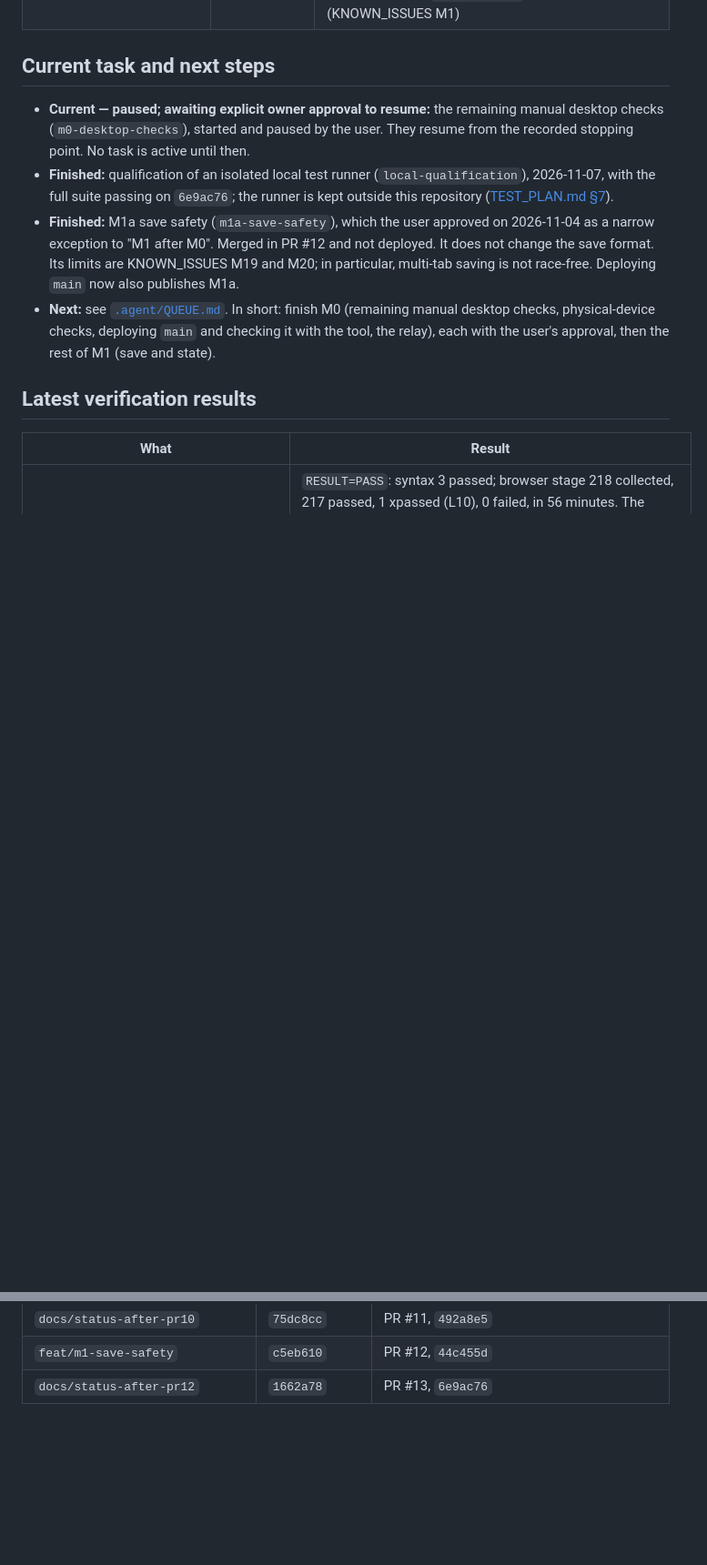
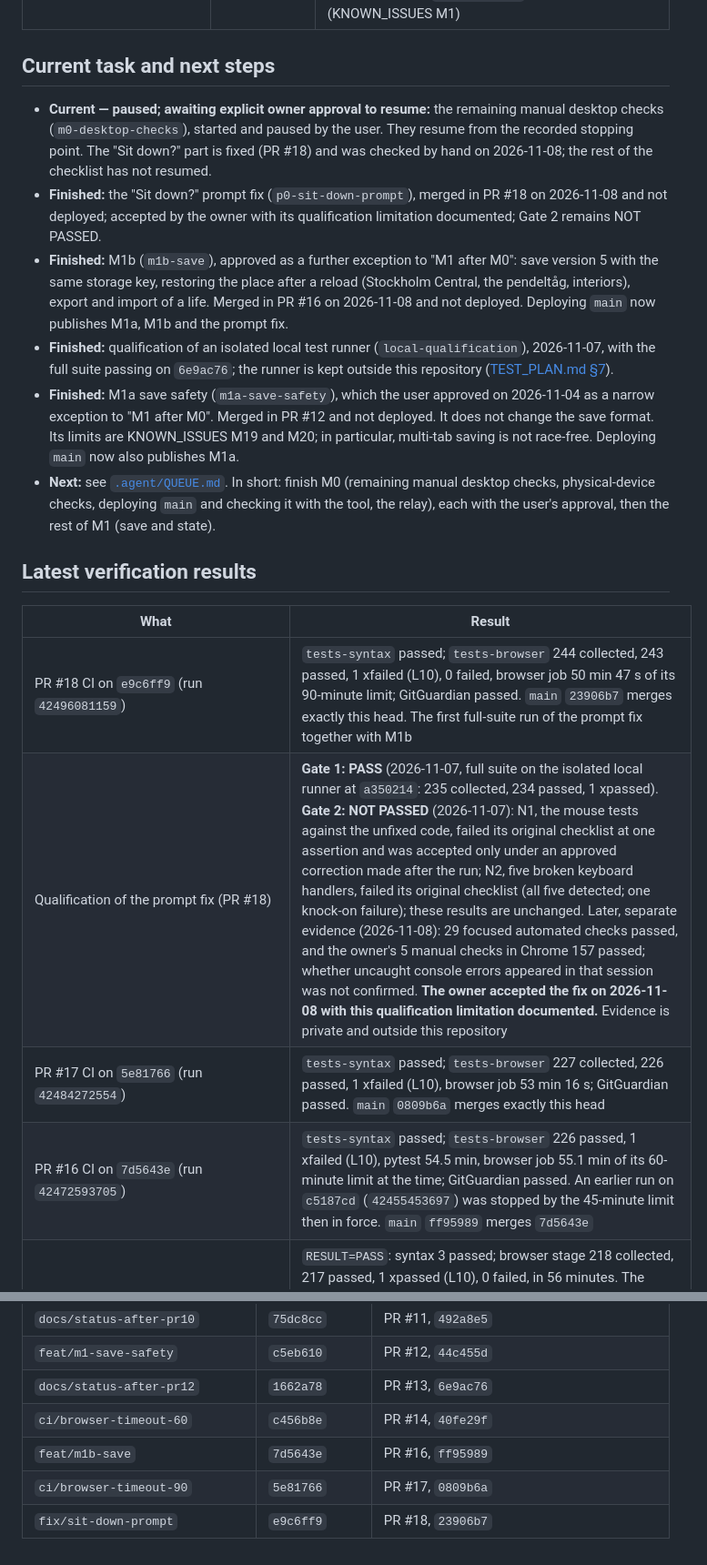
Before and after one commit to seunajetomobi/stockholm-life, a Markdown page: docs/PROJECT_STATUS.md, 2 parts joined by grey strips. Shown at 91% size. GitHub-like rendering; blank space fills up the shorter version.

```diff
--- a/docs/PROJECT_STATUS.md
+++ b/docs/PROJECT_STATUS.md
@@ -33,7 +34,9 @@ Publishing happens only through the manual "Deploy to GitHub Pages" workflow wit
 
 ## Current task and next steps
 
-- **Current — paused; awaiting explicit owner approval to resume:** the remaining manual desktop checks (`m0-desktop-checks`), started and paused by the user. They resume from the recorded stopping point. No task is active until then.
+- **Current — paused; awaiting explicit owner approval to resume:** the remaining manual desktop checks (`m0-desktop-checks`), started and paused by the user. They resume from the recorded stopping point. The "Sit down?" part is fixed (PR #18) and was checked by hand on 2026-11-08; the rest of the checklist has not resumed.
+- **Finished:** the "Sit down?" prompt fix (`p0-sit-down-prompt`), merged in PR #18 on 2026-11-08 and not deployed; accepted by the owner with its qualification limitation documented; Gate 2 remains NOT PASSED.
+- **Finished:** M1b (`m1b-save`), approved as a further exception to "M1 after M0": save version 5 with the same storage key, restoring the place after a reload (Stockholm Central, the pendeltåg, interiors), export and import of a life. Merged in PR #16 on 2026-11-08 and not deployed. Deploying `main` now publishes M1a, M1b and the prompt fix.
 - **Finished:** qualification of an isolated local test runner (`local-qualification`), 2026-11-07, with the full suite passing on `6e9ac76`; the runner is kept outside this repository ([TEST_PLAN.md §7](TEST_PLAN.md)).
 - **Finished:** M1a save safety (`m1a-save-safety`), which the user approved on 2026-11-04 as a narrow exception to "M1 after M0". Merged in PR #12 and not deployed. It does not change the save format. Its limits are KNOWN_ISSUES M19 and M20; in particular, multi-tab saving is not race-free. Deploying `main` now also publishes M1a.
 - **Next:** see [`.agent/QUEUE.md`](../.agent/QUEUE.md). In short: finish M0 (remaining manual desktop checks, physical-device checks, deploying `main` and checking it with the tool, the relay), each with the user's approval, then the rest of M1 (save and state).
@@ -42,6 +45,10 @@ Publishing happens only through the manual "Deploy to GitHub Pages" workflow wit
 
 | What | Result |
 | --- | --- |
+| PR #18 CI on `e9c6ff9` (run `42496081159`) | `tests-syntax` passed; `tests-browser` 244 collected, 243 passed, 1 xfailed (L10), 0 failed, browser job 50 min 47 s of its 90-minute limit; GitGuardian passed. `main` `23906b7` merges exactly this head. The first full-suite run of the prompt fix together with M1b |
+| Qualification of the prompt fix (PR #18) | **Gate 1: PASS** (2026-11-07, full suite on the isolated local runner at `a350214`: 235 collected, 234 passed, 1 xpassed). **Gate 2: NOT PASSED** (2026-11-07): N1, the mouse tests against the unfixed code, failed its original checklist at one assertion and was accepted only under an approved correction made after the run; N2, five broken keyboard handlers, failed its original checklist (all five detected; one knock-on failure); these results are unchanged. Later, separate evidence (2026-11-08): 29 focused automated checks passed, and the owner's 5 manual checks in Chrome 157 passed; whether uncaught console errors appeared in that session was not confirmed. **The owner accepted the fix on 2026-11-08 with this qualification limitation documented.** Evidence is private and outside this repository |
+| PR #17 CI on `5e81766` (run `42484272554`) | `tests-syntax` passed; `tests-browser` 227 collected, 226 passed, 1 xfailed (L10), browser job 53 min 16 s; GitGuardian passed. `main` `0809b6a` merges exactly this head |
+| PR #16 CI on `7d5643e` (run `42472593705`) | `tests-syntax` passed; `tests-browser` 226 passed, 1 xfailed (L10), pytest 54.5 min, browser job 55.1 min of its 60-minute limit at the time; GitGuardian passed. An earlier run on `c5187cd` (`42455453697`) was stopped by the 45-minute limit then in force. `main` `ff95989` merges `7d5643e` |
 | Isolated local test runner, full suite on `6e9ac76` cloned from a local worktree (2026-11-07) | `RESULT=PASS`: syntax 3 passed; browser stage 218 collected, 217 passed, 1 xpassed (L10), 0 failed, in 56 minutes. The runner also detected an injected runtime error and an injected syntax error, and the checkouts and earlier results were unchanged afterwards. This qualifies the runner; it does not show that the game works beyond what the suite tests. Details and limitations: [TEST_PLAN.md §7](TEST_PLAN.md); report: [`.agent/reports/2026-11-07-local-qualification.md`](../.agent/reports/2026-11-07-local-qualification.md) |
 | M15 seated-train frame-rate comparison, 2026-11-03 (`870fe30` against `3ac8b53`, one Intel UHD 620 laptop; not an M7 test) | **Comparison complete; M15 overall not complete.** All 18 required results exist; 22 sessions ran, and 4 are preserved as invalid and excluded. Same camera: no meaningful difference in any tested scene, Rich or Fast. Above ground, You camera against Eyes: −5 fps on Fast, −3 fps on Rich. Each arm's lowest 1-second window is below 30 fps in every scene; typical fps is above 30 only on Fast above ground in the first-person arms. Rich above ground, `870fe30` against You: inconclusive. Evidence is private and outside this repository. Details and limitations: [TEST_PLAN.md §6](TEST_PLAN.md) |
 | PR #12 CI on `c5eb610` (run `41879069686`) | `tests-syntax` 3 passed; `tests-browser` 217 passed, 1 xpassed (L10) in about 31 min; GitGuardian passed. `main` `44c455d` merges exactly this head, with the same file tree; CI did not run separately on the merge commit |
@@ -71,3 +78,7 @@ Publishing happens only through the manual "Deploy to GitHub Pages" workflow wit
 | `docs/status-after-pr10` | `75dc8cc` | PR #11, `492a8e5` |
 | `feat/m1-save-safety` | `c5eb610` | PR #12, `44c455d` |
 | `docs/status-after-pr12` | `1662a78` | PR #13, `6e9ac76` |
+| `ci/browser-timeout-60` | `c456b8e` | PR #14, `40fe29f` |
+| `feat/m1b-save` | `7d5643e` | PR #16, `ff95989` |
+| `ci/browser-timeout-90` | `5e81766` | PR #17, `0809b6a` |
+| `fix/sit-down-prompt` | `e9c6ff9` | PR #18, `23906b7` |
```
Also changed, not shown: other parts of docs/PROJECT_STATUS.md (+8 -7 lines), docs/FEATURE_INVENTORY.md (+6 -6 lines), docs/TEST_PLAN.md (+7 -4 lines).
